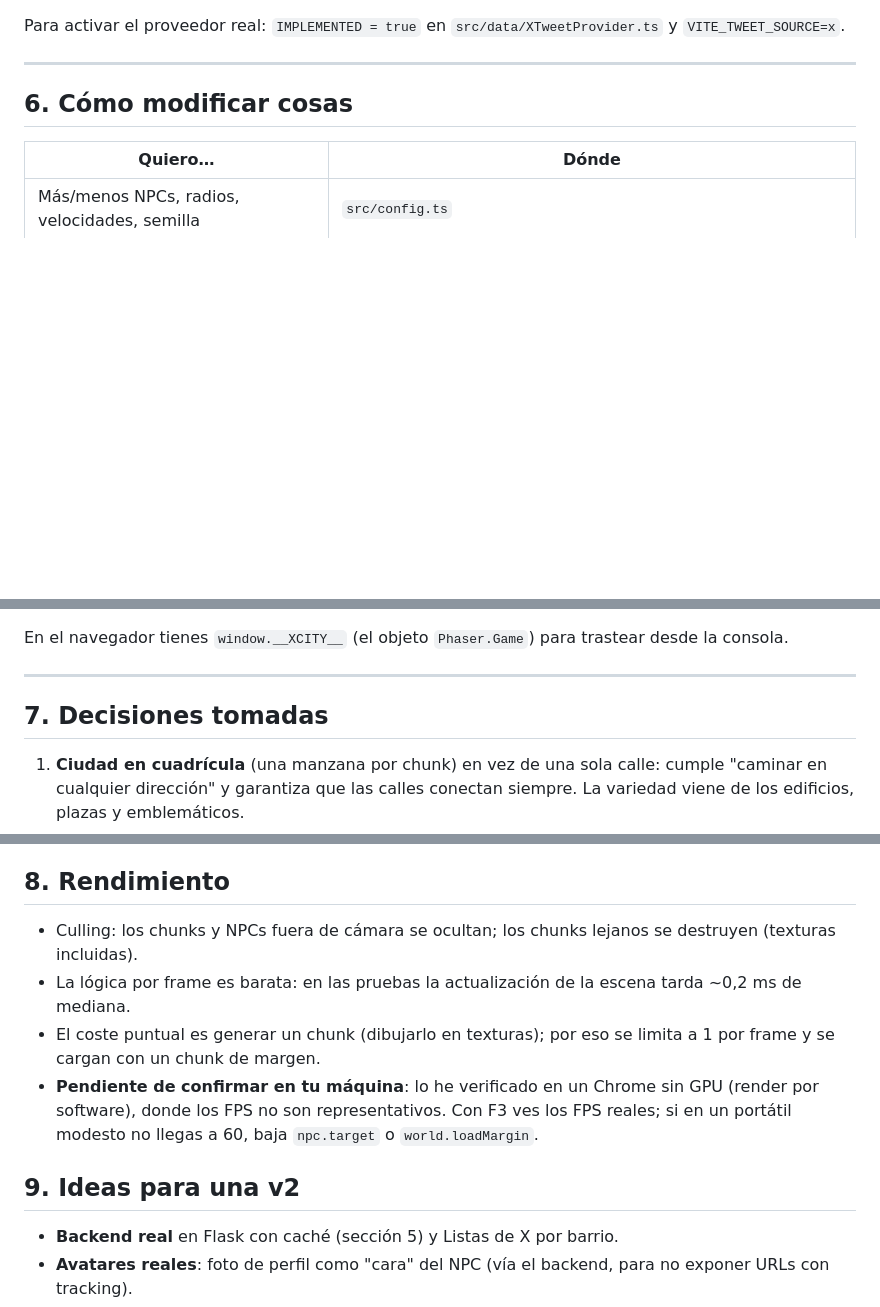
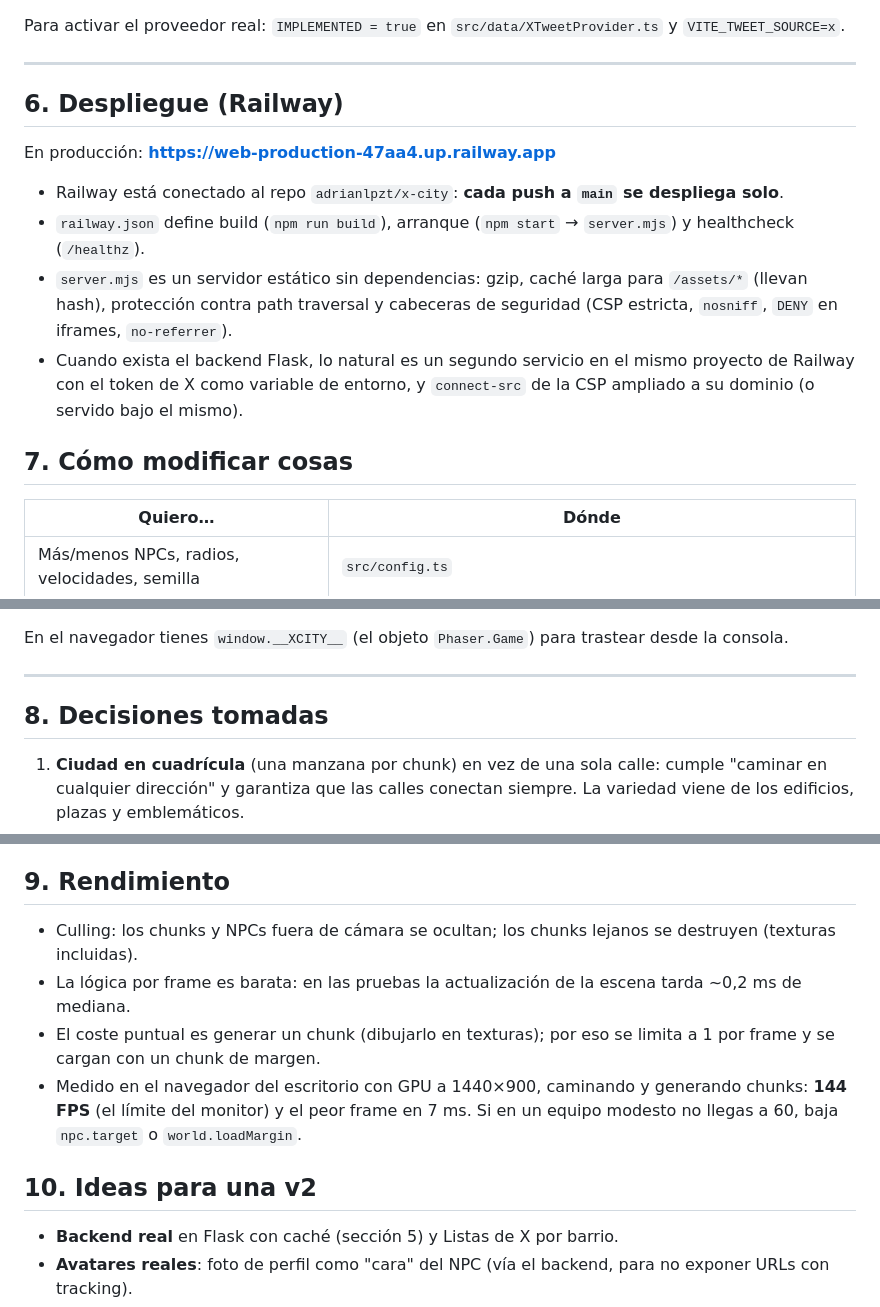
Before and after one commit to adrianlpzt/x-city, a Markdown page: README.md, 3 parts joined by grey strips. GitHub-like rendering; blank space fills up the shorter version.

Commit message:
README: sección de despliegue y rendimiento medido
Co-Authored-By: Claude Opus 5.5 <noreply@anthropic.com>
Claude-Session: https://claude.ai/code/session_01N87ag29uiy7NKZx466hiTi

```diff
--- a/README.md
+++ b/README.md
@@ -218,7 +218,16 @@ Para activar el proveedor real: `IMPLEMENTED = true` en `src/data/XTweetProvider
 
 ---
 
-## 6. Cómo modificar cosas
+## 6. Despliegue (Railway)
+
+En producción: **https://web-production-47aa4.up.railway.app**
+
+- Railway está conectado al repo `adrianlpzt/x-city`: **cada push a `main` se despliega solo**.
+- `railway.json` define build (`npm run build`), arranque (`npm start` → `server.mjs`) y healthcheck (`/healthz`).
+- `server.mjs` es un servidor estático sin dependencias: gzip, caché larga para `/assets/*` (llevan hash), protección contra path traversal y cabeceras de seguridad (CSP estricta, `nosniff`, `DENY` en iframes, `no-referrer`).
+- Cuando exista el backend Flask, lo natural es un segundo servicio en el mismo proyecto de Railway con el token de X como variable de entorno, y `connect-src` de la CSP ampliado a su dominio (o servido bajo el mismo).
+
+## 7. Cómo modificar cosas
 
 | Quiero… | Dónde |
 |---|---|
@@ -236,7 +245,7 @@ En el navegador tienes `window.__XCITY__` (el objeto `Phaser.Game`) para trastea
 
 ---
 
-## 7. Decisiones tomadas
+## 8. Decisiones tomadas
 
 1. **Ciudad en cuadrícula** (una manzana por chunk) en vez de una sola calle: cumple "caminar en cualquier dirección" y garantiza que las calles conectan siempre. La variedad viene de los edificios, plazas y emblemáticos.
 2. **Barrios en "dimensiones" separadas**: cada barrio tiene su propia semilla (`hash(seed, barrio)`) y al cambiar apareces en la misma esquina de partida. No están conectados físicamente (lo permitía el enunciado).
@@ -252,14 +261,14 @@ En el navegador tienes `window.__XCITY__` (el objeto `Phaser.Game`) para trastea
 12. **Sin audio** en v1 (`noAudio`), lo que además evita avisos del navegador sobre `AudioContext`.
 13. Usuarios, ciudades (Villaalegre, Pozoalto), clubes, grupos y películas **inventados**. Los @ son inventados, aunque no puedo garantizar que alguno no coincida por casualidad con una cuenta real.
 
-## 8. Rendimiento
+## 9. Rendimiento
 
 - Culling: los chunks y NPCs fuera de cámara se ocultan; los chunks lejanos se destruyen (texturas incluidas).
 - La lógica por frame es barata: en las pruebas la actualización de la escena tarda ~0,2 ms de mediana.
 - El coste puntual es generar un chunk (dibujarlo en texturas); por eso se limita a 1 por frame y se cargan con un chunk de margen.
-- **Pendiente de confirmar en tu máquina**: lo he verificado en un Chrome sin GPU (render por software), donde los FPS no son representativos. Con F3 ves los FPS reales; si en un portátil modesto no llegas a 60, baja `npc.target` o `world.loadMargin`.
+- Medido en el navegador del escritorio con GPU a 1440×900, caminando y generando chunks: **144 FPS** (el límite del monitor) y el peor frame en 7 ms. Si en un equipo modesto no llegas a 60, baja `npc.target` o `world.loadMargin`.
 
-## 9. Ideas para una v2
+## 10. Ideas para una v2
 
 - **Backend real** en Flask con caché (sección 5) y Listas de X por barrio.
 - **Avatares reales**: foto de perfil como "cara" del NPC (vía el backend, para no exponer URLs con tracking).
```
